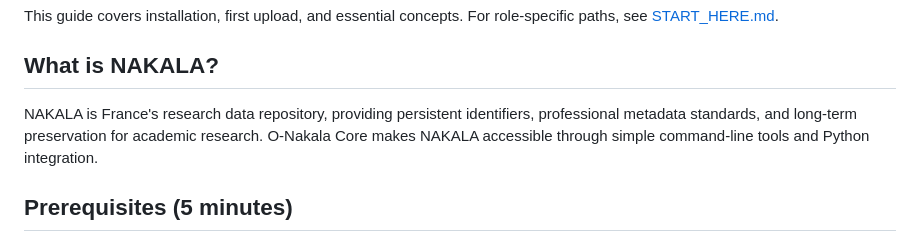
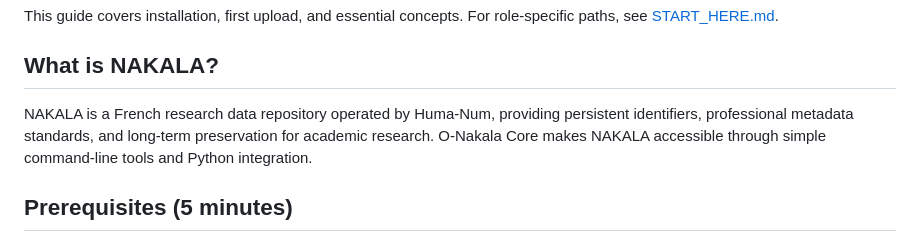
Before and after one commit to xy-liao/o-nakala-core, a Markdown page: docs/GETTING_STARTED.md, the part around the change. Drawn GitHub-style.

```diff
--- a/docs/GETTING_STARTED.md
+++ b/docs/GETTING_STARTED.md
@@ -6,7 +6,7 @@ This guide covers installation, first upload, and essential concepts. For role-s
 
 ## What is NAKALA?
 
-NAKALA is France's research data repository, providing persistent identifiers, professional metadata standards, and long-term preservation for academic research. O-Nakala Core makes NAKALA accessible through simple command-line tools and Python integration.
+NAKALA is a French research data repository operated by Huma-Num, providing persistent identifiers, professional metadata standards, and long-term preservation for academic research. O-Nakala Core makes NAKALA accessible through simple command-line tools and Python integration.
 
 ## Prerequisites (5 minutes)
 
```
